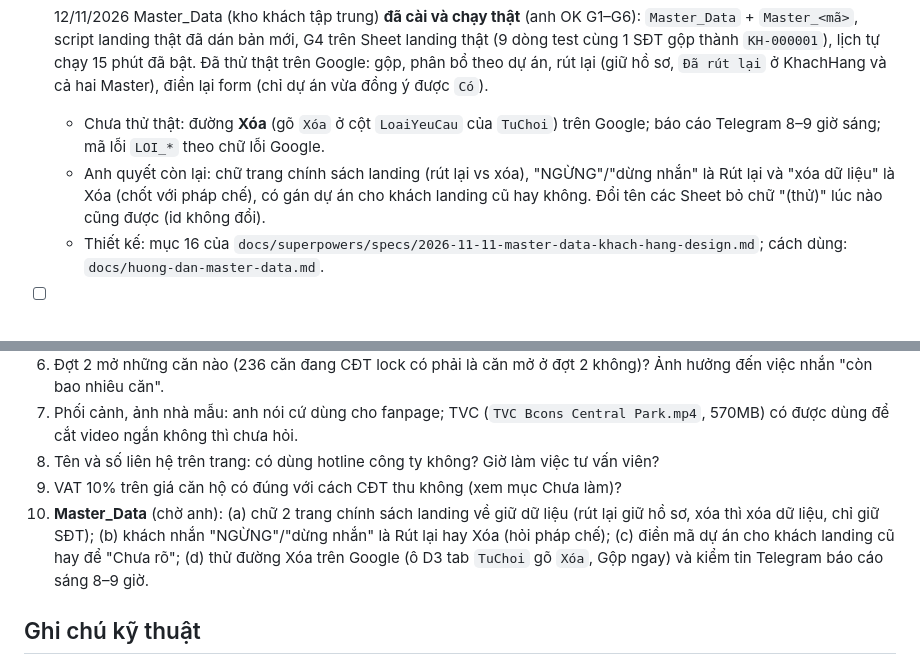
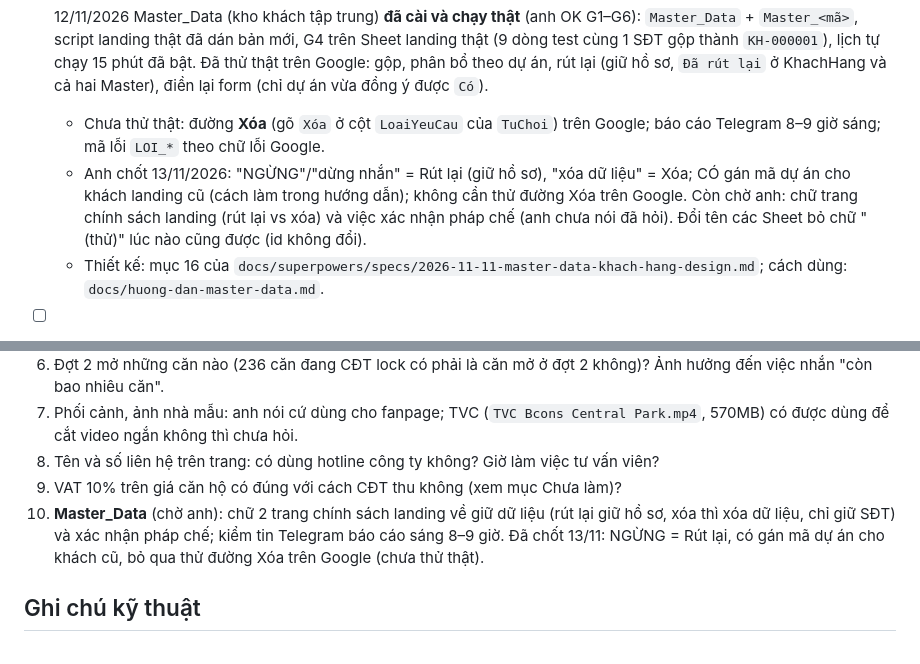
Before and after one commit to MarzTruong/bcons, a Markdown page: NOTES.md, 2 parts joined by grey strips. Rendered like a GitHub page.

```diff
--- a/NOTES.md
+++ b/NOTES.md
@@ -11,7 +11,7 @@ Việc đã xong chuyển sang `docs/nhat-ky.md` (lịch sử). Chỉ ghi ở đ
 - [x] 11/11/2026 Landing Bcons Newsky (thiết kế AGY) đã tích hợp vào `du-an/bcons-newsky/landing/`: máy tính dùng lõi `calc.js` có test, form gửi thật về Apps Script, bỏ bản đồ Google nhúng và câu tiện ích chưa có nguồn. Dựng: `npm run landing -- --du-an bcons-newsky` (`--nhap` để xem thử khi chưa có `formUrl`).
 - [x] 12/11/2026 Master_Data (kho khách tập trung) **đã cài và chạy thật** (anh OK G1–G6): `Master_Data` + `Master_<mã>`, script landing thật đã dán bản mới, G4 trên Sheet landing thật (9 dòng test cùng 1 SĐT gộp thành `KH-000001`), lịch tự chạy 15 phút đã bật. Đã thử thật trên Google: gộp, phân bổ theo dự án, rút lại (giữ hồ sơ, `Đã rút lại` ở KhachHang và cả hai Master), điền lại form (chỉ dự án vừa đồng ý được `Có`).
   - Chưa thử thật: đường **Xóa** (gõ `Xóa` ở cột `LoaiYeuCau` của `TuChoi`) trên Google; báo cáo Telegram 8–9 giờ sáng; mã lỗi `LOI_*` theo chữ lỗi Google.
-  - Anh quyết còn lại: chữ trang chính sách landing (rút lại vs xóa), "NGỪNG"/"dừng nhắn" là Rút lại và "xóa dữ liệu" là Xóa (chốt với pháp chế), có gán dự án cho khách landing cũ hay không. Đổi tên các Sheet bỏ chữ "(thử)" lúc nào cũng được (id không đổi).
+  - Anh chốt 13/11/2026: "NGỪNG"/"dừng nhắn" = Rút lại (giữ hồ sơ), "xóa dữ liệu" = Xóa; CÓ gán mã dự án cho khách landing cũ (cách làm trong hướng dẫn); không cần thử đường Xóa trên Google. Còn chờ anh: chữ trang chính sách landing (rút lại vs xóa) và việc xác nhận pháp chế (anh chưa nói đã hỏi). Đổi tên các Sheet bỏ chữ "(thử)" lúc nào cũng được (id không đổi).
   - Thiết kế: mục 16 của `docs/superpowers/specs/2026-11-11-master-data-khach-hang-design.md`; cách dùng: `docs/huong-dan-master-data.md`.
 - [ ] Cần anh: dán lại `engine/landing/apps-script/Code.gs` bản mới nhất vào Apps Script (có sửa chống trùng lead theo từng dự án, 12/11/2026) rồi triển khai phiên bản mới; thử lead Newsky bằng một số điện thoại khác số đã thử Central Park.
 - [x] Quyết định 12/11/2026: landing Newsky không có ô chọn căn cụ thể (không đưa mã căn lên trang công khai); chọn căn cụ thể làm trong công cụ bán hàng riêng của anh (web app sau mật khẩu, AGY thiết kế giao diện). Khung giá 2PN/3PN trong `landing.json` đã đối chiếu Master File: khớp.
@@ -72,7 +72,7 @@ Việc đã xong chuyển sang `docs/nhat-ky.md` (lịch sử). Chỉ ghi ở đ
 7. Phối cảnh, ảnh nhà mẫu: anh nói cứ dùng cho fanpage; TVC (`TVC Bcons Central Park.mp4`, 570MB) có được dùng để cắt video ngắn không thì chưa hỏi.
 8. Tên và số liên hệ trên trang: có dùng hotline công ty không? Giờ làm việc tư vấn viên?
 9. VAT 10% trên giá căn hộ có đúng với cách CĐT thu không (xem mục Chưa làm)?
-10. **Master_Data** (chờ anh): (a) chữ 2 trang chính sách landing về giữ dữ liệu (rút lại giữ hồ sơ, xóa thì xóa dữ liệu, chỉ giữ SĐT); (b) khách nhắn "NGỪNG"/"dừng nhắn" là Rút lại hay Xóa (hỏi pháp chế); (c) điền mã dự án cho khách landing cũ hay để "Chưa rõ"; (d) thử đường Xóa trên Google (ô D3 tab `TuChoi` gõ `Xóa`, Gộp ngay) và kiểm tin Telegram báo cáo sáng 8–9 giờ.
+10. **Master_Data** (chờ anh): chữ 2 trang chính sách landing về giữ dữ liệu (rút lại giữ hồ sơ, xóa thì xóa dữ liệu, chỉ giữ SĐT) và xác nhận pháp chế; kiểm tin Telegram báo cáo sáng 8–9 giờ. Đã chốt 13/11: NGỪNG = Rút lại, có gán mã dự án cho khách cũ, bỏ qua thử đường Xóa trên Google (chưa thử thật).
 
 ## Ghi chú kỹ thuật
 - Skill Superpowers (brainstorming, writing-plans, executing-plans, TDD, systematic-debugging, verification) không còn chép trong `.claude/skills/` (12/11/2026): dùng bản plugin Superpowers cài trên máy (cloud và laptop đã có). Máy mới phải cài plugin này.
```
Also changed, not shown: docs/huong-dan-master-data.md (+2 -2 lines).
